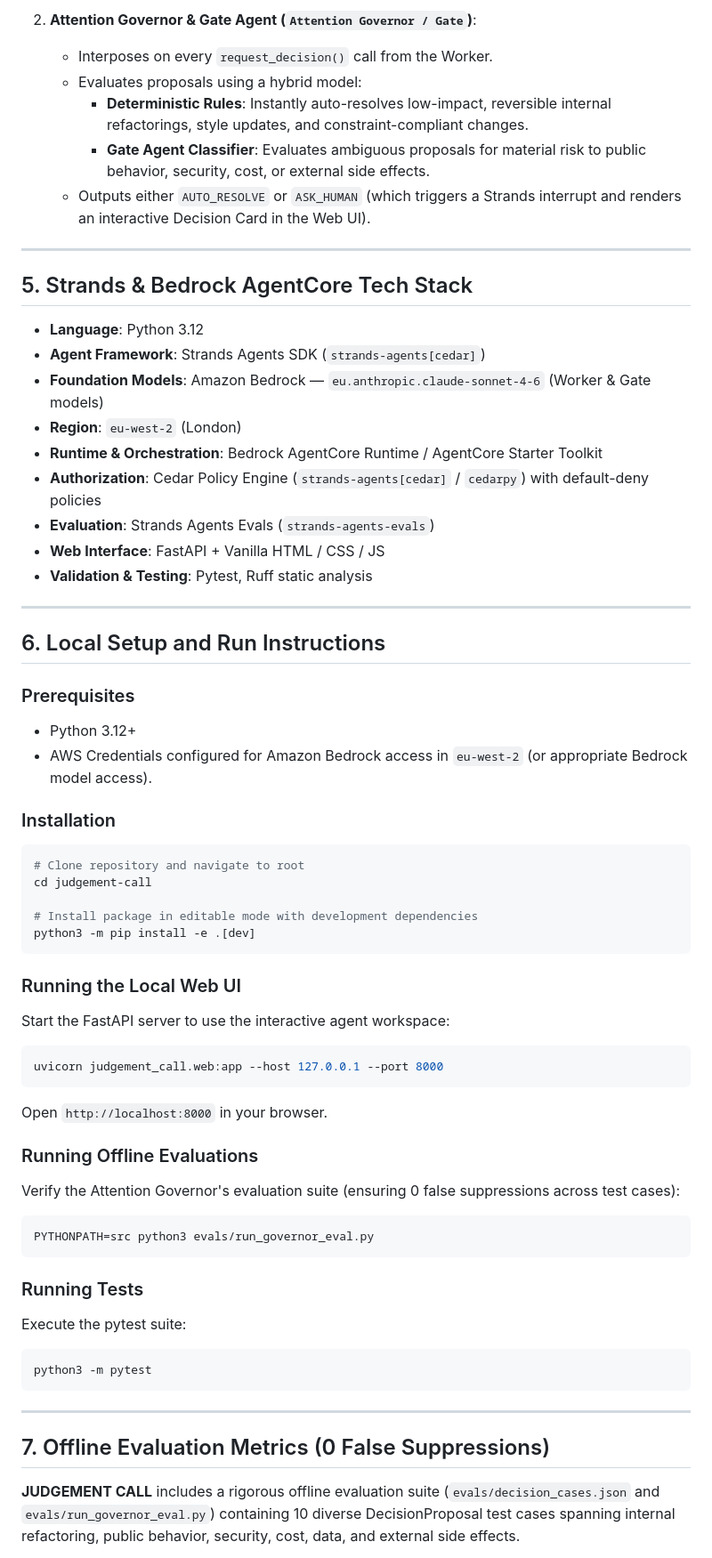
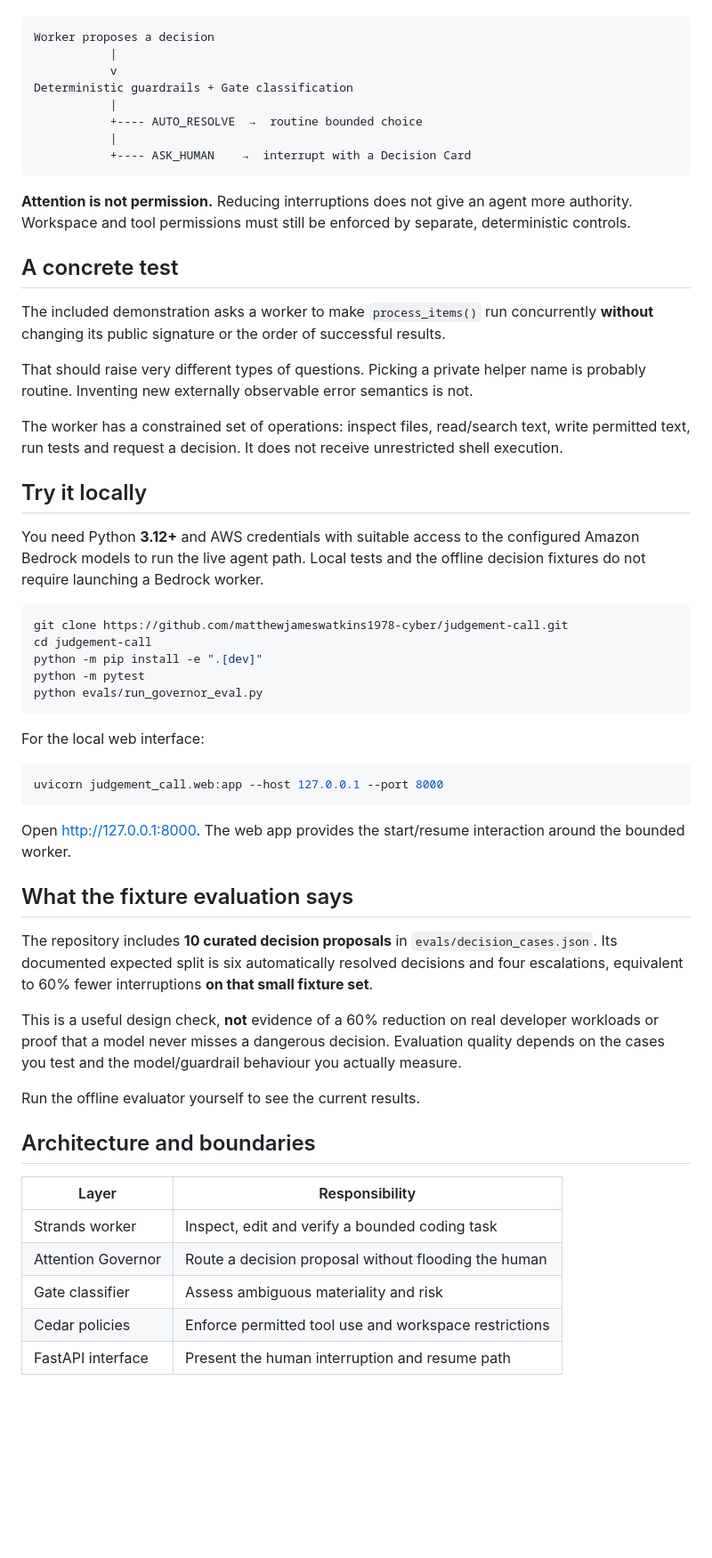
Before and after one commit to matthewjameswatkins1978-cyber/judgement-call, a Markdown page: README.md, the part around one of its changes. Shown at 89% size. Drawn GitHub-style; blank space fills up the shorter version.

Commit message:
docs: align README with current code and status (#2)

````diff
--- a/README.md
+++ b/README.md
@@ -43,67 +15,59 @@ The system is built on a clean, two-role separation of concerns:
-2. **Attention Governor & Gate Agent (`Attention Governor / Gate`)**:
-   - Interposes on every `request_decision()` call from the Worker.
-   - Evaluates proposals using a hybrid model:
-     - **Deterministic Rules**: Instantly auto-resolves low-impact, reversible internal refactorings, style updates, and constraint-compliant changes.
-     - **Gate Agent Classifier**: Evaluates ambiguous proposals for material risk to public behavior, security, cost, or external side effects.
-   - Outputs either `AUTO_RESOLVE` or `ASK_HUMAN` (which triggers a Strands interrupt and renders an interactive Decision Card in the Web UI).
-
----
-
-## 5. Strands & Bedrock AgentCore Tech Stack
-
-- **Language**: Python 3.12
-- **Agent Framework**: Strands Agents SDK (`strands-agents[cedar]`)
-- **Foundation Models**: Amazon Bedrock — `eu.anthropic.claude-sonnet-4-6` (Worker & Gate models)
-- **Region**: `eu-west-2` (London)
-- **Runtime & Orchestration**: Bedrock AgentCore Runtime / AgentCore Starter Toolkit
-- **Authorization**: Cedar Policy Engine (`strands-agents[cedar]` / `cedarpy`) with default-deny policies
-- **Evaluation**: Strands Agents Evals (`strands-agents-evals`)
-- **Web Interface**: FastAPI + Vanilla HTML / CSS / JS
-- **Validation & Testing**: Pytest, Ruff static analysis
-
----
-
-## 6. Local Setup and Run Instructions
-
-### Prerequisites
-- Python 3.12+
-- AWS Credentials configured for Amazon Bedrock access in `eu-west-2` (or appropriate Bedrock model access).
-
-### Installation
-
-```bash
-# Clone repository and navigate to root
-cd judgement-call
-
-# Install package in editable mode with development dependencies
-python3 -m pip install -e .[dev]
+```text
+Worker proposes a decision
+           |
+           v
+Deterministic guardrails + Gate classification
+           |
+           +---- AUTO_RESOLVE  →  routine bounded choice
+           |
+           +---- ASK_HUMAN    →  interrupt with a Decision Card
 ```
 
-### Running the Local Web UI
-Start the FastAPI server to use the interactive agent workspace:
+**Attention is not permission.** Reducing interruptions does not give an agent more authority. Workspace and tool permissions must still be enforced by separate, deterministic controls.
 
-```bash
+## A concrete test
+
+The included demonstration asks a worker to make `process_items()` run concurrently **without** changing its public signature or the order of successful results.
+
+That should raise very different types of questions. Picking a private helper name is probably routine. Inventing new externally observable error semantics is not.
+
+The worker has a constrained set of operations: inspect files, read/search text, write permitted text, run tests and request a decision. It does not receive unrestricted shell execution.
+
+## Try it locally
+
+You need Python **3.12+** and AWS credentials with suitable access to the configured Amazon Bedrock models to run the live agent path. Local tests and the offline decision fixtures do not require launching a Bedrock worker.
+
+```sh
+git clone https://github.com/matthewjameswatkins1978-cyber/judgement-call.git
+cd judgement-call
+python -m pip install -e ".[dev]"
+python -m pytest
+python evals/run_governor_eval.py
+```
+
+For the local web interface:
+
+```sh
 uvicorn judgement_call.web:app --host 127.0.0.1 --port 8000
 ```
-Open `http://localhost:8000` in your browser.
 
-### Running Offline Evaluations
-Verify the Attention Governor's evaluation suite (ensuring 0 false suppressions across test cases):
+Open [http://127.0.0.1:8000](http://127.0.0.1:8000). The web app provides the start/resume interaction around the bounded worker.
 
-```bash
-PYTHONPATH=src python3 evals/run_governor_eval.py
-```
+## What the fixture evaluation says
 
-### Running Tests
-Execute the pytest suite:
+The repository includes **10 curated decision proposals** in `evals/decision_cases.json`. Its documented expected split is six automatically resolved decisions and four escalations, equivalent to 60% fewer interruptions **on that small fixture set**.
 
-```bash
-python3 -m pytest
-```
+This is a useful design check, **not** evidence of a 60% reduction on real developer workloads or proof that a model never misses a dangerous decision. Evaluation quality depends on the cases you test and the model/guardrail behaviour you actually measure.
 
----
+Run the offline evaluator yourself to see the current results.
 
-## 7. Offline Evaluation Metrics (0 False Suppressions)
+## Architecture and boundaries
 
-**JUDGEMENT CALL** includes a rigorous offline evaluation suite (`evals/decision_cases.json` and `evals/run_governor_eval.py`) containing 10 diverse DecisionProposal test cases spanning internal refactoring, public behavior, security, cost, data, and external side effects.
+| Layer | Responsibility |
+| --- | --- |
+| Strands worker | Inspect, edit and verify a bounded coding task |
+| Attention Governor | Route a decision proposal without flooding the human |
+| Gate classifier | Assess ambiguous materiality and risk |
+| Cedar policies | Enforce permitted tool use and workspace restrictions |
+| FastAPI interface | Present the human interruption and resume path |
 
````
Also changed, not shown: other parts of README.md (+11 -62 lines).
